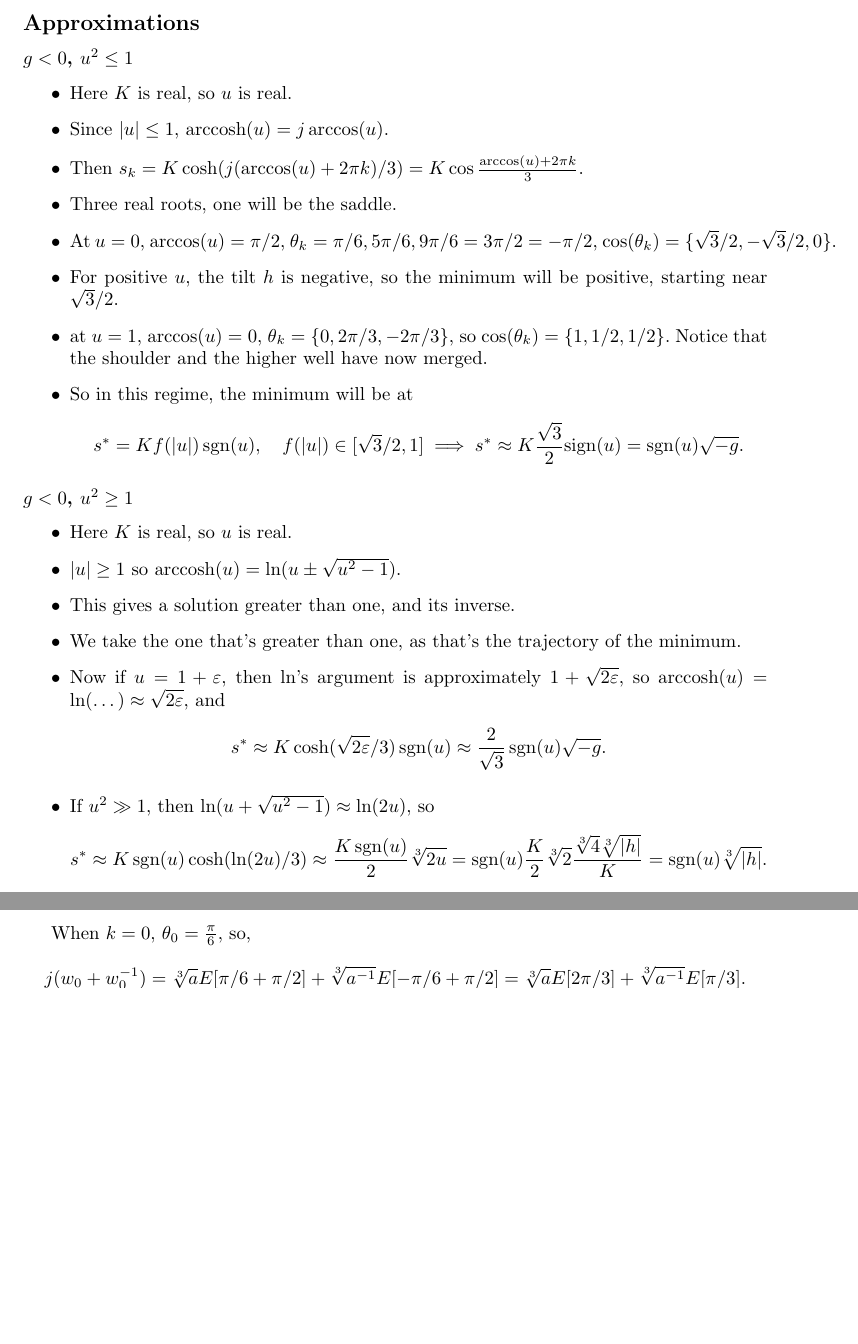
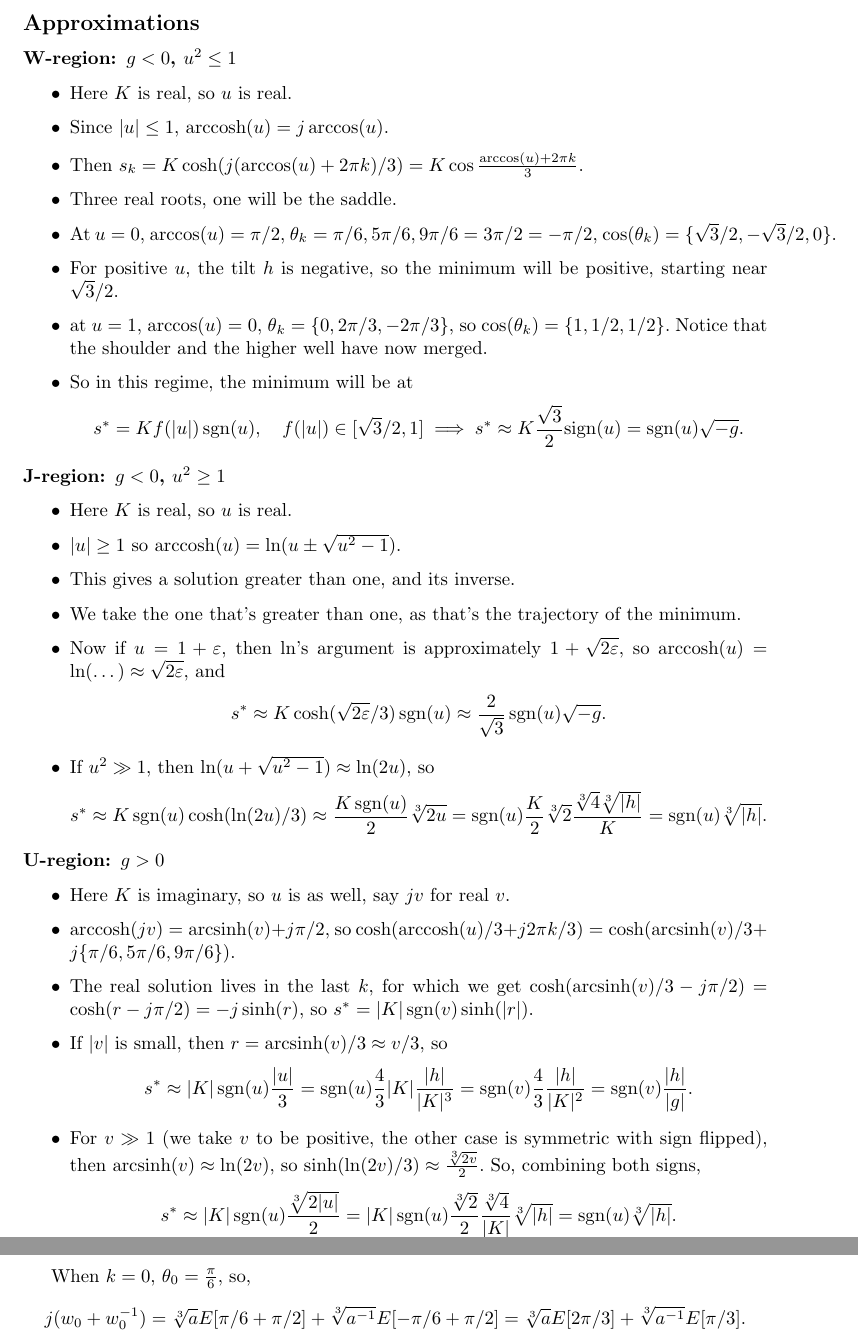
Before and after one commit to stootoon/glom-io-transform-release, a LaTeX document (model_fitting/notes/quartic_analysis.tex): two parts of pages 8 and 9 of 10 before the commit and two parts of pages 8 and 10 of 10 after it, joined at a grey line, cut so that both start at the same text, the shorter picture padded with empty space. Compiled offline with pdfLaTeX.

Commit message:
All approximations derived.

```diff
--- a/model_fitting/notes/quartic_analysis.tex
+++ b/model_fitting/notes/quartic_analysis.tex
@@ -229,7 +229,7 @@ If $g < 0$, the $K$ is real. If $|u|> 1$, the $\arccosh$ formula from the unifie
 If $|u| \le 1$: then we need $x$ such that $\cosh(x) = \cos(jx) = u \implies jx = \arccos(u) \implies x = j \arccos(u)$, so we get $$ \boxed{s_k = K \cosh\left(j {\arccos(u) + 2\pi k \over 3} \right) = K \cos\left({\arccos(u) + 2\pi k \over 3} \right) }.$$
 
 \subsection*{Approximations}
-\subsubsection*{$g<0$, $u^2 \le 1$}
+\subsubsection*{W-region: $g<0$, $u^2 \le 1$}
 \begin{itemize}
 \item Here $K$ is real, so $u$ is real.
 \item Since $|u| \le 1$, $\arccosh(u) = j \arccos(u)$.
@@ -240,7 +240,7 @@ If $|u| \le 1$: then we need $x$ such that $\cosh(x) = \cos(jx) = u \implies jx
   \item at $u = 1$, $\arccos(u) = 0$, $\theta_k = \{0, 2\pi/3, -2\pi/3\}$, so $\cos(\theta_k) = \{1, 1/2, 1/2\}.$ Notice that the shoulder and the higher well have now merged.
   \item So in this regime, the minimum will be at $$s^* = K f(|u|) \sign(u), \quad f(|u|)\in [\sqrt{3}/2, 1] \implies s^* \approx K {\sqrt{3} \over 2} \text{sign}(u) = \sign(u) \sqrt{-g}.$$
 \end{itemize}
-\subsubsection*{$g<0$, $u^2 \ge 1$}
+\subsubsection*{J-region: $g<0$, $u^2 \ge 1$}
 \begin{itemize}
 \item Here $K$ is real, so $u$ is real.
 \item $|u| \ge 1$ so $\arccosh(u) = \ln(u \pm \sqrt{u^2 -1})$.
@@ -248,7 +248,15 @@ If $|u| \le 1$: then we need $x$ such that $\cosh(x) = \cos(jx) = u \implies jx
 \item We take the one that's greater than one, as that's the trajectory of the minimum.
 \item Now if $u = 1+ \veps$, then $\ln$'s argument is approximately $1 + \sqrt{2 \veps}$, so $\arccosh(u) = \ln(\dots) \approx \sqrt{2 \veps},$ and $$ s^* \approx K \cosh(\sqrt{2\veps}/3)\sign(u) \approx {2\over \sqrt{3}} \sign(u) \sqrt{-g}.$$
 \item If $u^2 \gg 1$, then $\ln(u + \sqrt{u^2-1}) \approx \ln(2u)$, so $$ s^* \approx K \sign(u) \cosh(\ln(2u)/3) \approx {K \sign(u) \over 2} \sqrt[3]{2u} = \sign(u) {K \over 2} \sqrt[3]{2} { \sqrt[3]{4} \sqrt[3]{|h|} \over K} = \sign(u) \sqrt[3]{|h|}.$$
-\end{itemize}
+  \end{itemize}
+\subsubsection*{U-region: $g>0$}
+\begin{itemize}
+\item Here $K$ is imaginary, so $u$ is as well, say $j v$ for real $v$.
+\item $\arccosh(j v)= \arcsinh(v) + j\pi/2$, so $\cosh(\arccosh(u)/3+ j2\pi k/3) = \cosh(\arcsinh(v)/3 + j\{\pi/6, 5\pi/6, 9\pi/6\}).$
+\item The real solution lives in the last $k$, for which we get $\cosh(\arcsinh(v)/3 - j\pi/2) = \cosh(r - j\pi/2)= -j \sinh(r)$, so $s^* = |K| \sign(v) \sinh(|r|)$.
+\item If $|v|$ is small, then $r = \arcsinh(v)/3 \approx v/3$, so $$ s^* \approx |K| \sign(u) {|u| \over 3} = \sign(u) {4 \over 3} |K| {|h| \over |K|^3} = \sign(v){4 \over 3}{|h| \over |K|^2} = \sign(v){|h| \over |g|}.$$
+\item For $v \gg 1$ (we take $v$ to be positive, the other case is symmetric with sign flipped), then $\arcsinh(v) \approx \ln(2v)$, so $\sinh(\ln(2v)/3) \approx {\sqrt[3]{2v} \over 2}.$ So, combining both signs, $$ s^*\approx |K| \sign(u) { \sqrt[3]{2|u|} \over 2} = |K| \sign(u){\sqrt[3]{2} \over 2}{\sqrt[3]{4} \over |K|} \sqrt[3]{|h|} = \sign(u) \sqrt[3]{|h|}.$$
+  \end{itemize}
 \section*{Case by case derivation}
 
 Let's consider the various cases.
```
Also changed, not shown: model_fitting/notes/quartic_analysis.pdf.
